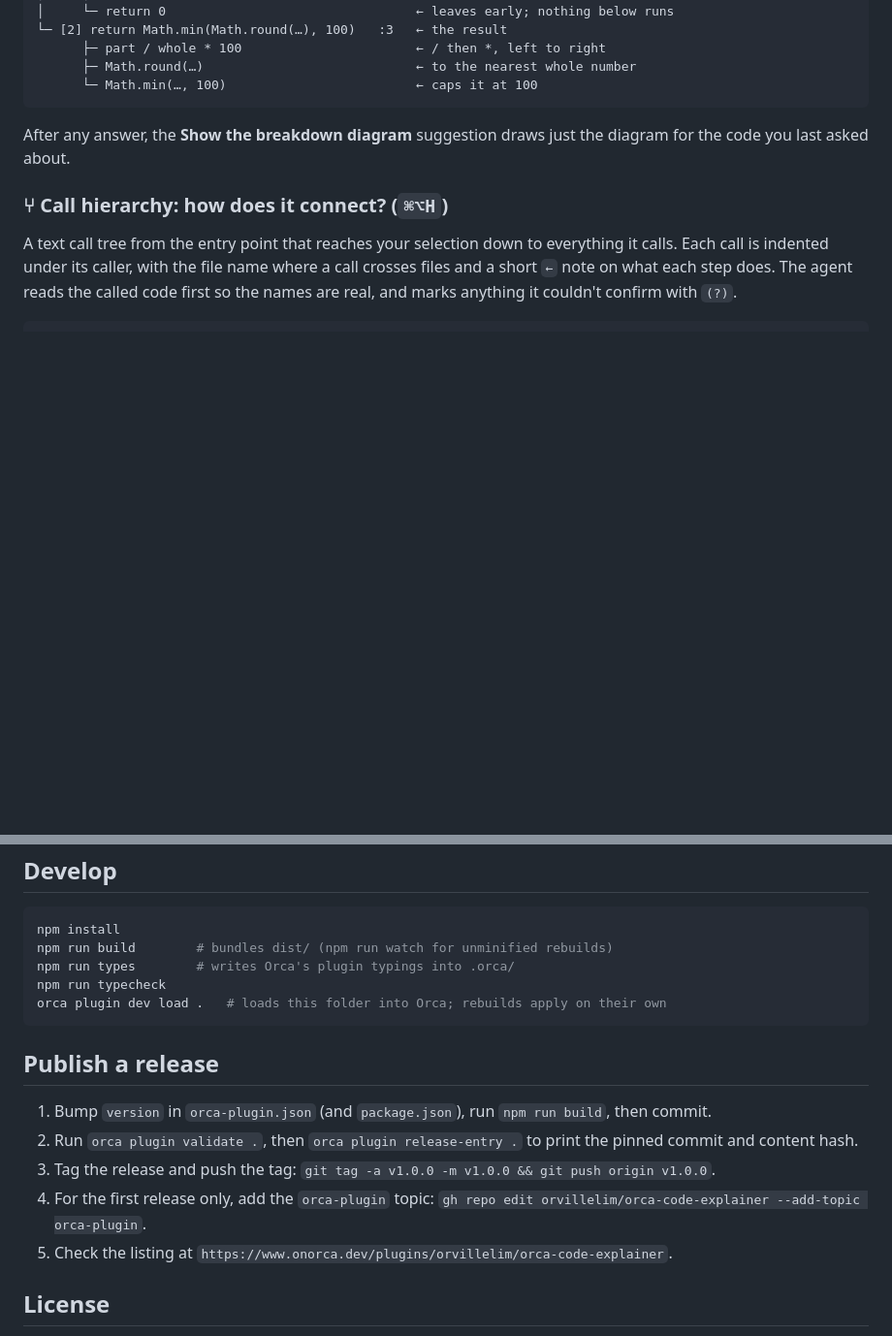
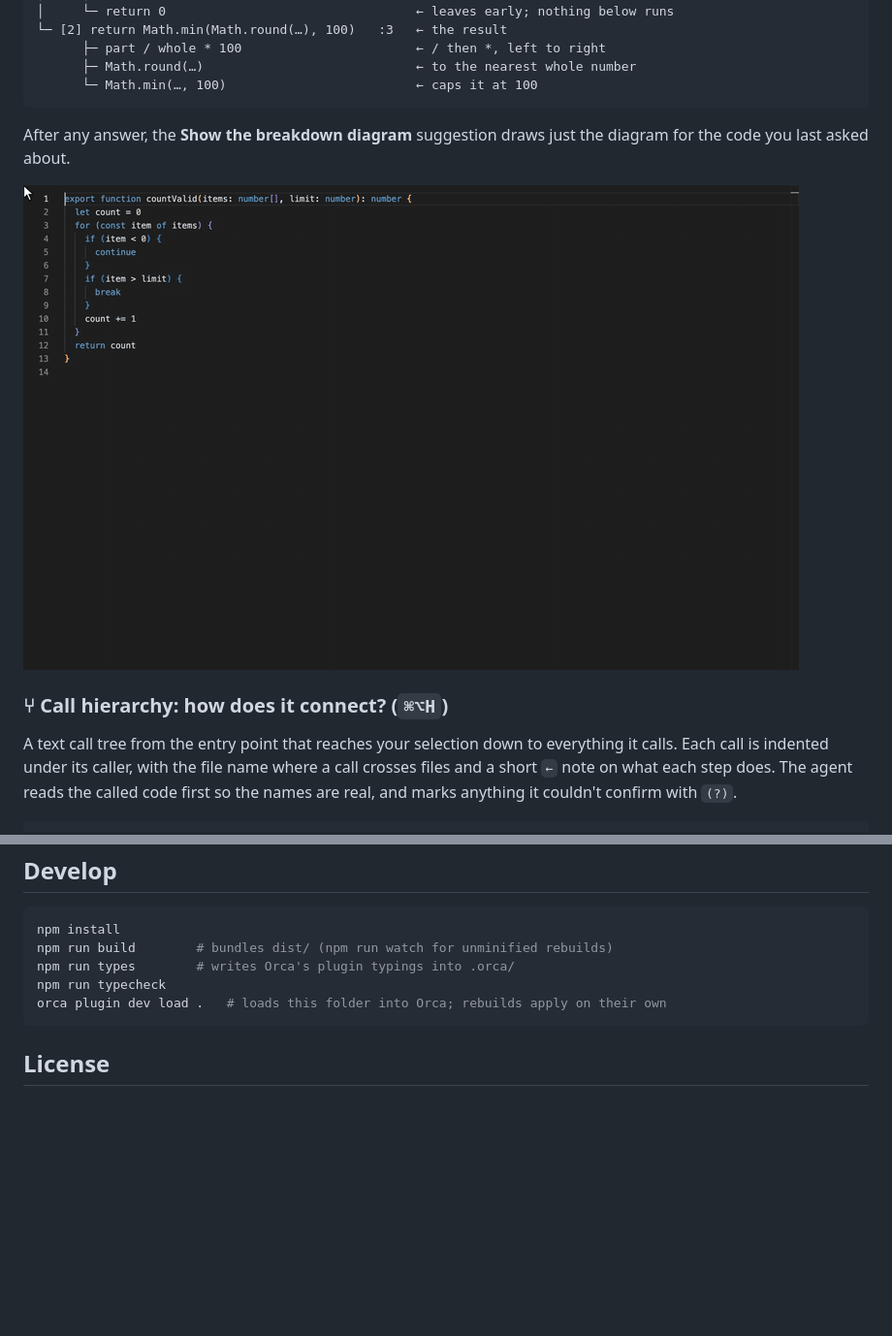
Before and after one commit to orvillelim/orca-code-explainer, a Markdown page: README.md, 2 parts joined by grey strips. Shown at 97% size. Rendered like a GitHub page; pictures changed too: media/videos/2-breakdown.gif (added); blank space fills up the shorter version.

````diff
--- a/README.md
+++ b/README.md
@@ -48,6 +48,8 @@ percent(part, whole)                         :1   ← percentage of part in whol
 
 After any answer, the **Show the breakdown diagram** suggestion draws just the diagram for the code you last asked about.
 
+![Break it down demo](media/videos/2-breakdown.gif)
+
 ### ⑂ Call hierarchy: how does it connect? (`⌘⌥H`)
 
 A text call tree from the entry point that reaches your selection down to everything it calls. Each call is indented under its caller, with the file name where a call crosses files and a short `←` note on what each step does. The agent reads the called code first so the names are real, and marks anything it couldn't confirm with `(?)`.
@@ -199,14 +202,6 @@ orca plugin dev load .   # loads this folder into Orca; rebuilds apply on their
 ```
 
 
-## Publish a release
-
-1. Bump `version` in `orca-plugin.json` (and `package.json`), run `npm run build`, then commit.
-2. Run `orca plugin validate .`, then `orca plugin release-entry .` to print the pinned commit and content hash.
-3. Tag the release and push the tag: `git tag -a v1.0.0 -m v1.0.0 && git push origin v1.0.0`.
-4. For the first release only, add the `orca-plugin` topic: `gh repo edit orvillelim/orca-code-explainer --add-topic orca-plugin`.
-5. Check the listing at `https://www.onorca.dev/plugins/orvillelim/orca-code-explainer`.
-
 ## License
 
 MIT, see `LICENSE`. This repository also includes MIT-licensed code from Orca and the Godot VS Code plugin, and bundles open-source npm packages. See `NOTICE.md`.
````
Also changed, not shown: other parts of README.md (+3 -2 lines), media/cover.png, media/screenshots/1-menu.png, media/videos/3-call-hierarchy.gif (renamed from media/videos/2-call-hierarchy.gif), media/videos/4-interactive.gif (renamed from media/videos/3-interactive.gif), 13 other files.
